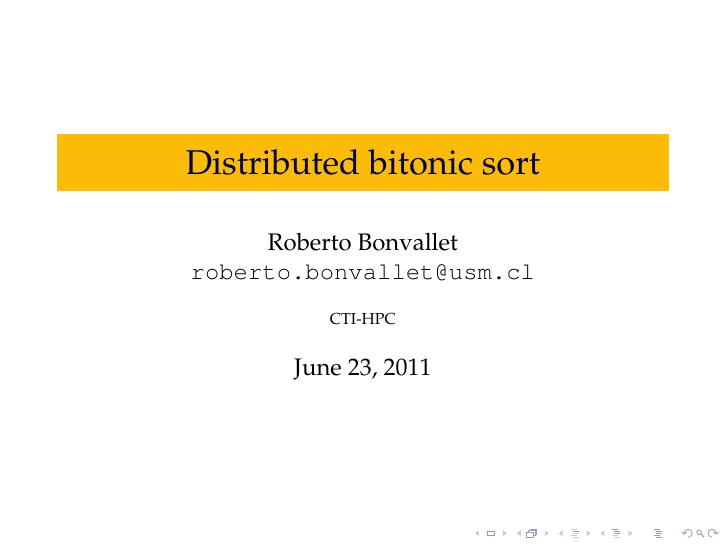
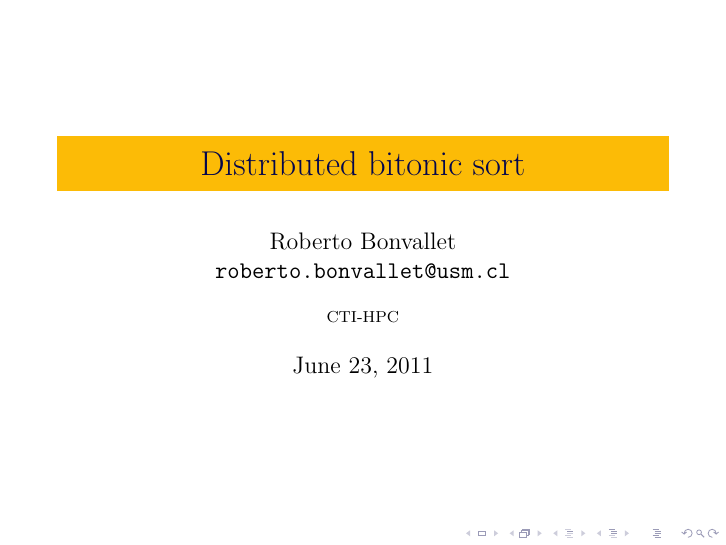
Before and after one commit to rbonvall/bitonic-sort, LaTeX slides (presentacion/bitonic.tex): page 1 of 18. Compiled offline with pdfLaTeX.

Commit message:
Quitar paquetes innecesarios

```diff
--- a/presentacion/bitonic.tex
+++ b/presentacion/bitonic.tex
@@ -1,8 +1,4 @@
 \documentclass[12pt]{beamer}
-\usepackage[utf8]{inputenc}
-\usepackage{xcolor}
-\usepackage{palatino}
-\usepackage{courier}
 \usepackage{tikz}
 
 \usetikzlibrary{%
```
